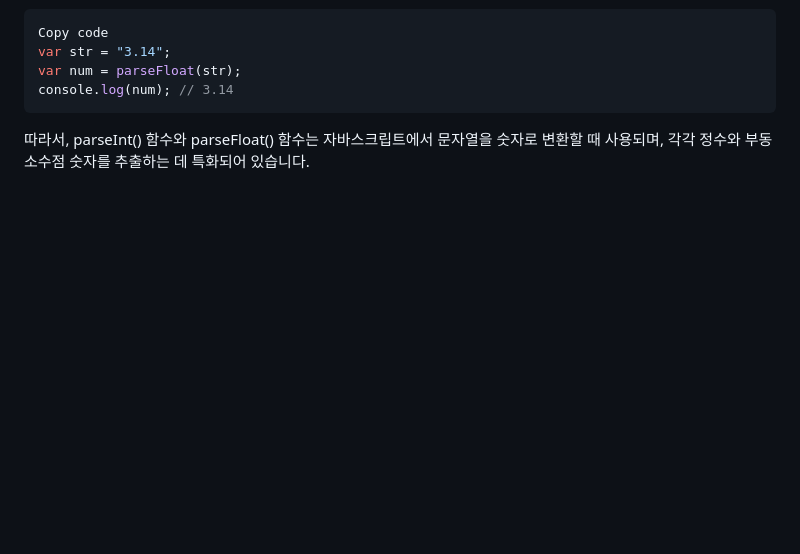
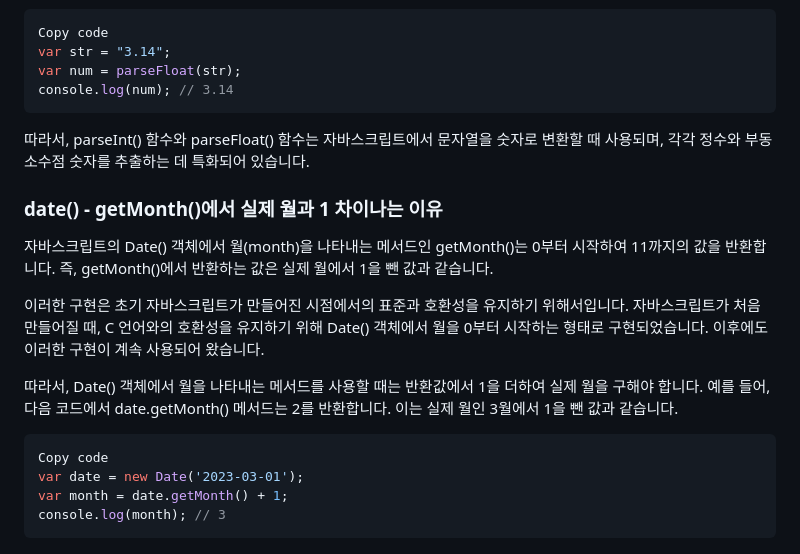
Before and after one commit to WalWalDarong/TIL-Today-I-Learned-, a Markdown page: JS.md, the part around the change. Rendered like a GitHub page; blank space fills up the shorter version.

````diff
--- a/JS.md
+++ b/JS.md
@@ -204,3 +204,18 @@ var num = parseFloat(str);
 console.log(num); // 3.14
 ```
 따라서, parseInt() 함수와 parseFloat() 함수는 자바스크립트에서 문자열을 숫자로 변환할 때 사용되며, 각각 정수와 부동소수점 숫자를 추출하는 데 특화되어 있습니다.
+
+### date() - getMonth()에서 실제 월과 1 차이나는 이유
+
+자바스크립트의 Date() 객체에서 월(month)을 나타내는 메서드인 getMonth()는 0부터 시작하여 11까지의 값을 반환합니다. 즉, getMonth()에서 반환하는 값은 실제 월에서 1을 뺀 값과 같습니다.
+
+이러한 구현은 초기 자바스크립트가 만들어진 시점에서의 표준과 호환성을 유지하기 위해서입니다. 자바스크립트가 처음 만들어질 때, C 언어와의 호환성을 유지하기 위해 Date() 객체에서 월을 0부터 시작하는 형태로 구현되었습니다. 이후에도 이러한 구현이 계속 사용되어 왔습니다.
+
+따라서, Date() 객체에서 월을 나타내는 메서드를 사용할 때는 반환값에서 1을 더하여 실제 월을 구해야 합니다. 예를 들어, 다음 코드에서 date.getMonth() 메서드는 2를 반환합니다. 이는 실제 월인 3월에서 1을 뺀 값과 같습니다.
+
+```javascript
+Copy code
+var date = new Date('2023-03-01');
+var month = date.getMonth() + 1;
+console.log(month); // 3
+```
````
